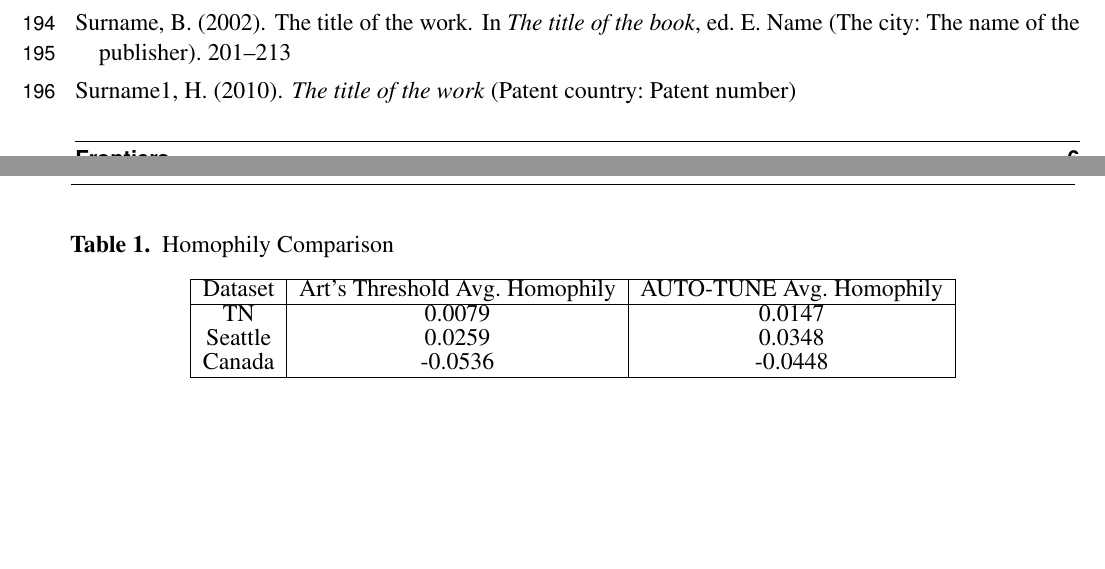
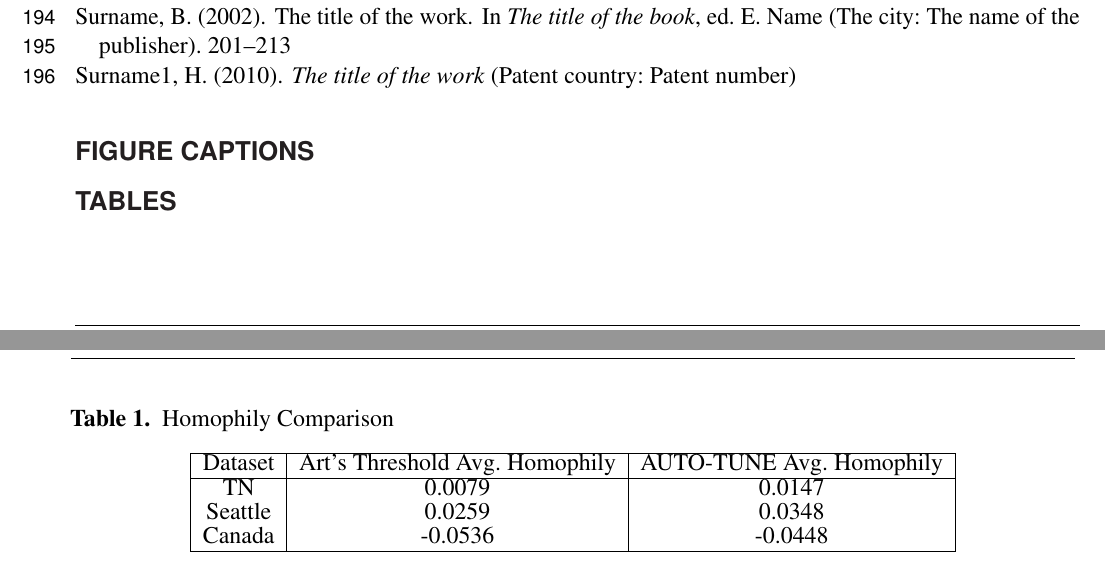
Before and after one commit to veg/autotune-paper, a LaTeX document (frontiers.tex): two parts of pages 6 and 7 of 7, joined at a grey line, cut so that both start at the same text, the shorter picture padded with empty space. Compiled offline with pdfLaTeX.

Commit message:
sweaver edit

```diff
--- a/frontiers.tex
+++ b/frontiers.tex
@@ -244,7 +244,9 @@ The datasets [GENERATED/ANALYZED] for this study can be found in the [NAME OF RE
 %%% Make sure to upload the bib file along with the tex file and PDF
 %%% Please see the test.bib file for some examples of references
 
+\section*{Figure captions}
 
+\section*{Tables}
 \begin{table}[ht]
 \caption{Homophily Comparison}
 \vspace{10pt}
```
Also changed, not shown: frontiers.pdf, 1 other file.
